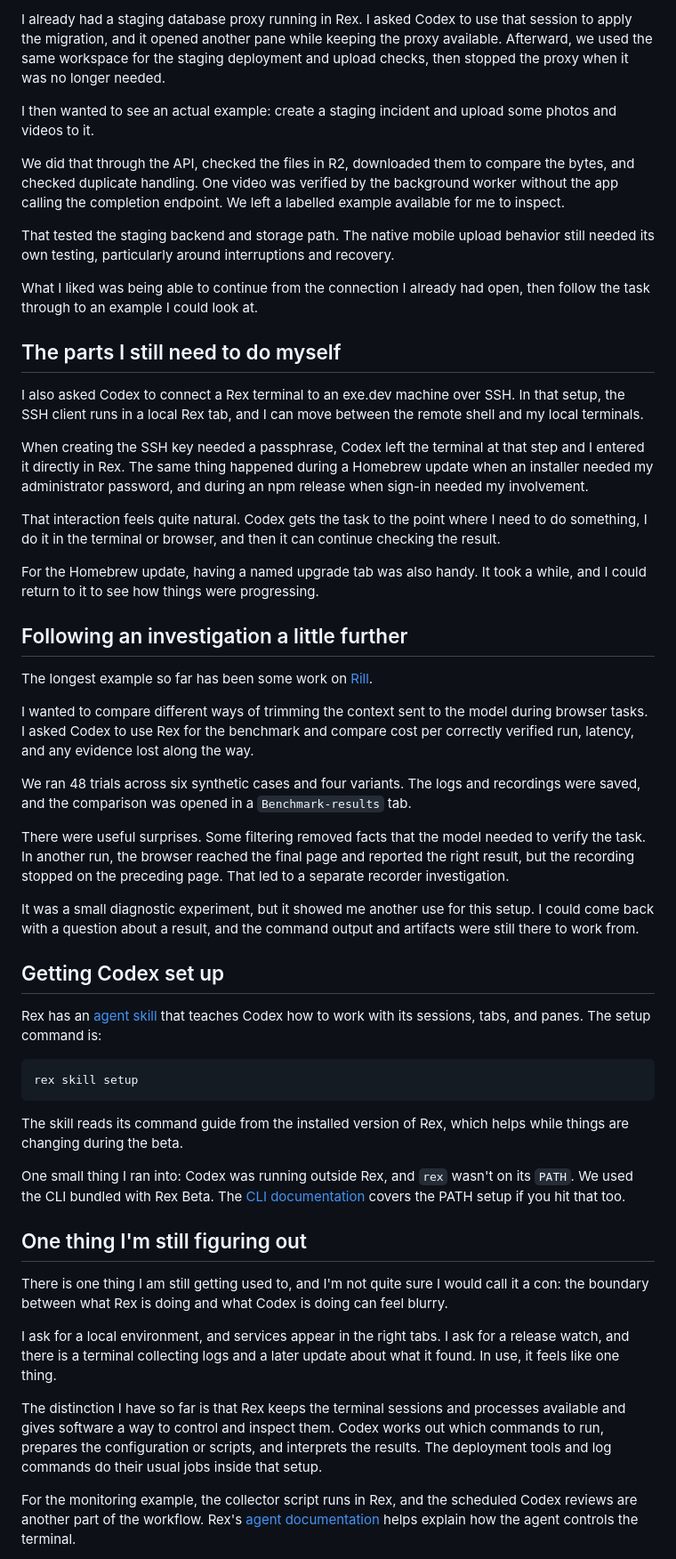
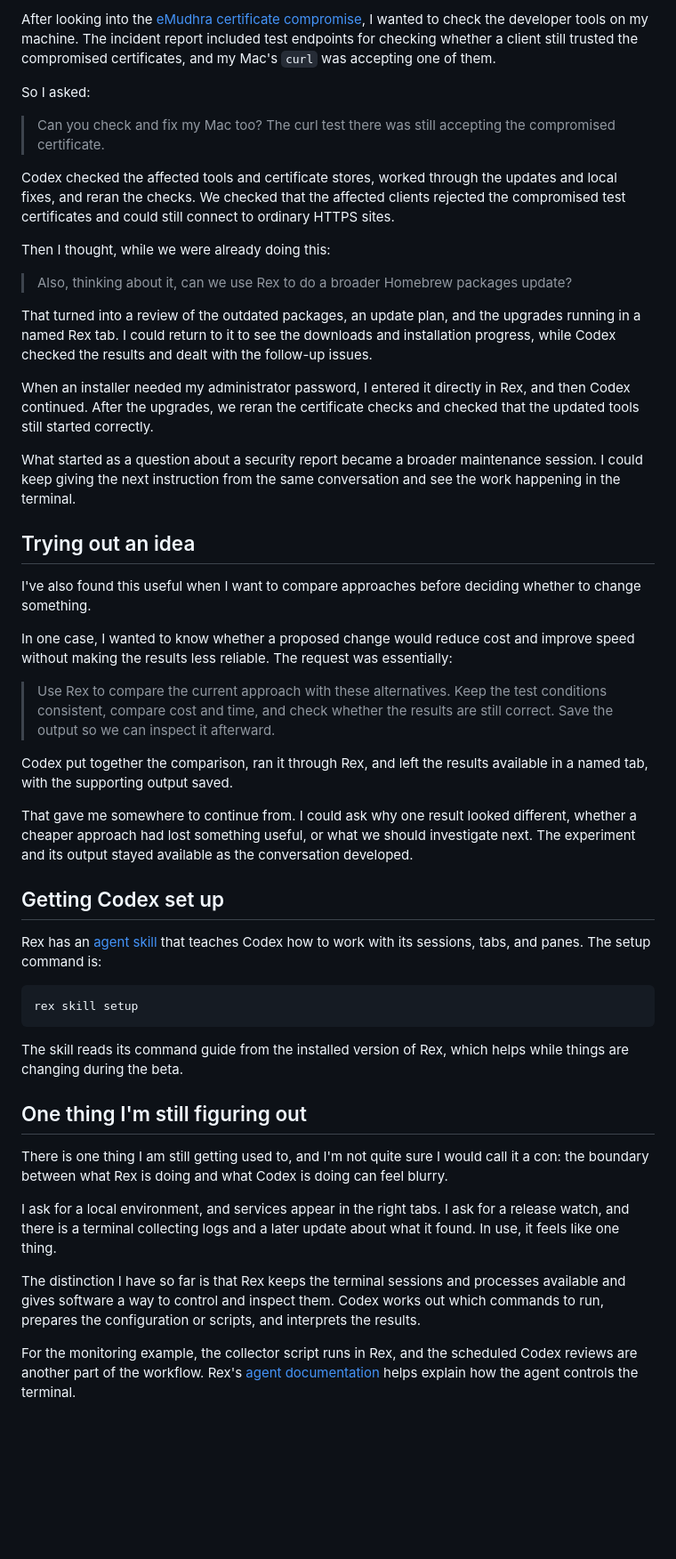
Before and after one commit to edwardsmoses/edwardsmoses.com, a Markdown page: _data/blog/2026-10-23-how-i-use-rex-with-codex.md, the part around one of its changes. Shown at 89% size. Rendered like a GitHub page; blank space fills up the shorter version.

Commit message:
Focus Rex article on prompts and Mac maintenance

```diff
--- a/_data/blog/2026-10-23-how-i-use-rex-with-codex.md
+++ b/_data/blog/2026-10-23-how-i-use-rex-with-codex.md
@@ -92,35 +80,33 @@ Another useful moment came while working on direct photo and video uploads to Cl
 
-I already had a staging database proxy running in Rex. I asked Codex to use that session to apply the migration, and it opened another pane while keeping the proxy available. Afterward, we used the same workspace for the staging deployment and upload checks, then stopped the proxy when it was no longer needed.
+After looking into the [eMudhra certificate compromise](https://emudhra.we-have-a-problem.com/), I wanted to check the developer tools on my machine. The incident report included test endpoints for checking whether a client still trusted the compromised certificates, and my Mac's `curl` was accepting one of them.
 
-I then wanted to see an actual example: create a staging incident and upload some photos and videos to it.
+So I asked:
 
-We did that through the API, checked the files in R2, downloaded them to compare the bytes, and checked duplicate handling. One video was verified by the background worker without the app calling the completion endpoint. We left a labelled example available for me to inspect.
+> Can you check and fix my Mac too? The curl test there was still accepting the compromised certificate.
 
-That tested the staging backend and storage path. The native mobile upload behavior still needed its own testing, particularly around interruptions and recovery.
+Codex checked the affected tools and certificate stores, worked through the updates and local fixes, and reran the checks. We checked that the affected clients rejected the compromised test certificates and could still connect to ordinary HTTPS sites.
 
-What I liked was being able to continue from the connection I already had open, then follow the task through to an example I could look at.
+Then I thought, while we were already doing this:
 
-## The parts I still need to do myself
+> Also, thinking about it, can we use Rex to do a broader Homebrew packages update?
 
-I also asked Codex to connect a Rex terminal to an exe.dev machine over SSH. In that setup, the SSH client runs in a local Rex tab, and I can move between the remote shell and my local terminals.
+That turned into a review of the outdated packages, an update plan, and the upgrades running in a named Rex tab. I could return to it to see the downloads and installation progress, while Codex checked the results and dealt with the follow-up issues.
 
-When creating the SSH key needed a passphrase, Codex left the terminal at that step and I entered it directly in Rex. The same thing happened during a Homebrew update when an installer needed my administrator password, and during an npm release when sign-in needed my involvement.
+When an installer needed my administrator password, I entered it directly in Rex, and then Codex continued. After the upgrades, we reran the certificate checks and checked that the updated tools still started correctly.
 
-That interaction feels quite natural. Codex gets the task to the point where I need to do something, I do it in the terminal or browser, and then it can continue checking the result.
+What started as a question about a security report became a broader maintenance session. I could keep giving the next instruction from the same conversation and see the work happening in the terminal.
 
-For the Homebrew update, having a named upgrade tab was also handy. It took a while, and I could return to it to see how things were progressing.
+## Trying out an idea
 
-## Following an investigation a little further
+I've also found this useful when I want to compare approaches before deciding whether to change something.
 
-The longest example so far has been some work on [Rill](https://userill.dev).
+In one case, I wanted to know whether a proposed change would reduce cost and improve speed without making the results less reliable. The request was essentially:
 
-I wanted to compare different ways of trimming the context sent to the model during browser tasks. I asked Codex to use Rex for the benchmark and compare cost per correctly verified run, latency, and any evidence lost along the way.
+> Use Rex to compare the current approach with these alternatives. Keep the test conditions consistent, compare cost and time, and check whether the results are still correct. Save the output so we can inspect it afterward.
 
-We ran 48 trials across six synthetic cases and four variants. The logs and recordings were saved, and the comparison was opened in a `Benchmark-results` tab.
+Codex put together the comparison, ran it through Rex, and left the results available in a named tab, with the supporting output saved.
 
-There were useful surprises. Some filtering removed facts that the model needed to verify the task. In another run, the browser reached the final page and reported the right result, but the recording stopped on the preceding page. That led to a separate recorder investigation.
-
-It was a small diagnostic experiment, but it showed me another use for this setup. I could come back with a question about a result, and the command output and artifacts were still there to work from.
+That gave me somewhere to continue from. I could ask why one result looked different, whether a cheaper approach had lost something useful, or what we should investigate next. The experiment and its output stayed available as the conversation developed.
 
 ## Getting Codex set up
 
@@ -132,15 +118,13 @@ rex skill setup
 
 The skill reads its command guide from the installed version of Rex, which helps while things are changing during the beta.
 
-One small thing I ran into: Codex was running outside Rex, and `rex` wasn't on its `PATH`. We used the CLI bundled with Rex Beta. The [CLI documentation](https://www.superlogical.com/rex/docs/automate/cli#path) covers the PATH setup if you hit that too.
-
 ## One thing I'm still figuring out
 
 There is one thing I am still getting used to, and I'm not quite sure I would call it a con: the boundary between what Rex is doing and what Codex is doing can feel blurry.
 
 I ask for a local environment, and services appear in the right tabs. I ask for a release watch, and there is a terminal collecting logs and a later update about what it found. In use, it feels like one thing.
 
-The distinction I have so far is that Rex keeps the terminal sessions and processes available and gives software a way to control and inspect them. Codex works out which commands to run, prepares the configuration or scripts, and interprets the results. The deployment tools and log commands do their usual jobs inside that setup.
+The distinction I have so far is that Rex keeps the terminal sessions and processes available and gives software a way to control and inspect them. Codex works out which commands to run, prepares the configuration or scripts, and interprets the results.
 
 For the monitoring example, the collector script runs in Rex, and the scheduled Codex reviews are another part of the workflow. Rex's [agent documentation](https://www.superlogical.com/rex/docs/automate/agent-skill) helps explain how the agent controls the terminal.
 
```
Also changed, not shown: other parts of _data/blog/2026-10-23-how-i-use-rex-with-codex.md (+19 -31 lines).
